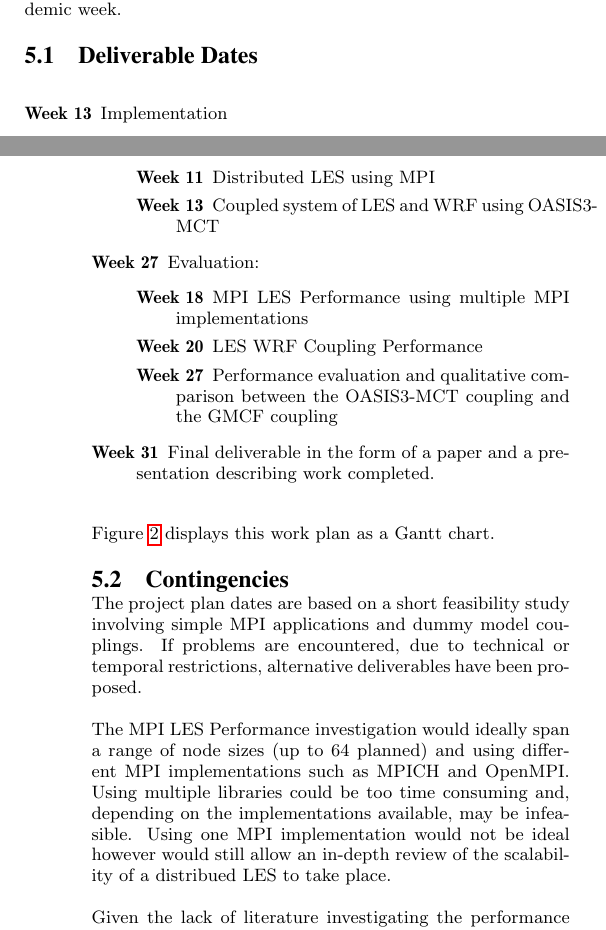
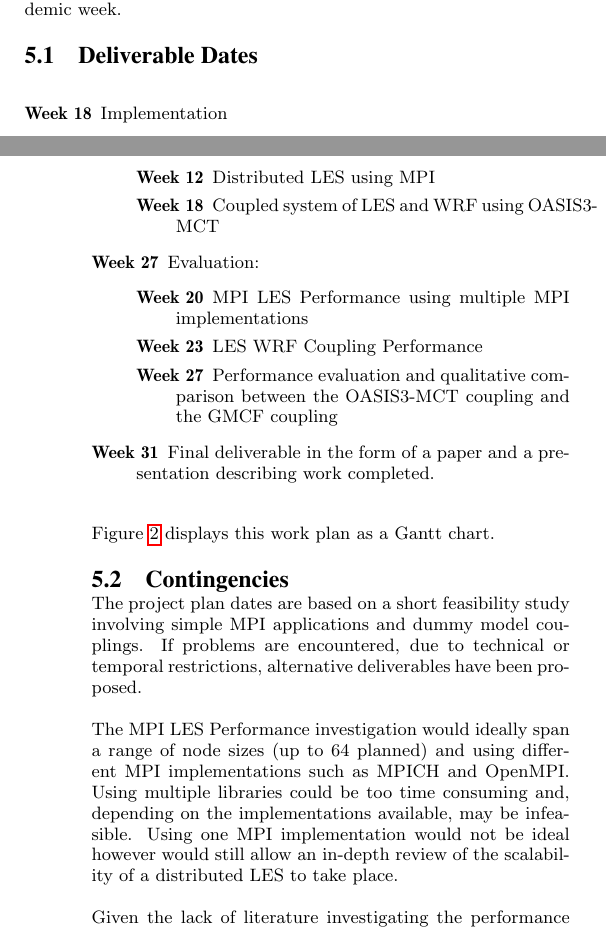
Before and after one commit to jessr92/LES-WRF-MPI, a LaTeX paper (Project Proposal/1002536r.tex, which reads Project Proposal/includes/projectPlan.tex): two parts of the columns of pages 5 and 6 of 7, joined at a grey line, cut so that both start at the same text. Compiled offline with pdfLaTeX.

Commit message:
Project plan date adjustment

```diff
--- a/Project Proposal/includes/projectPlan.tex
+++ b/Project Proposal/includes/projectPlan.tex
@@ -7,15 +7,15 @@ bold. The estimated delivery dates correspond to an academic week.
 
 \begin{description}
     \item
-    \item[Week 13] Implementation
+    \item[Week 18] Implementation
     \begin{description}
-        \item[Week 11] Distributed LES using MPI
-        \item[Week 13] Coupled system of LES and WRF using OASIS3-MCT
+        \item[Week 12] Distributed LES using MPI
+        \item[Week 18] Coupled system of LES and WRF using OASIS3-MCT
     \end{description}
     \item[Week 27] Evaluation:
     \begin{description}
-        \item[Week 18] MPI LES Performance using multiple MPI implementations
-        \item[Week 20] LES WRF Coupling Performance
+        \item[Week 20] MPI LES Performance using multiple MPI implementations
+        \item[Week 23] LES WRF Coupling Performance
         \item[Week 27] Performance evaluation and qualitative comparison between
         the OASIS3-MCT coupling and the GMCF coupling
     \end{description}
@@ -59,7 +59,7 @@ The MPI LES Performance investigation would ideally span a range of node sizes
 OpenMPI. Using multiple libraries could be too time consuming and, depending on
 the implementations available, may be infeasible. Using one MPI implementation
 would not be ideal however would still allow an in-depth review of the
-scalability of a distribued LES to take place.
+scalability of a distributed LES to take place.
 
 Given the lack of literature investigating the performance overheads of model
 coupling in general and overhead of specific model couplers, an alternative
```
Also changed, not shown: Project Proposal/includes/projectPlan.tex (16 more changed lines).
